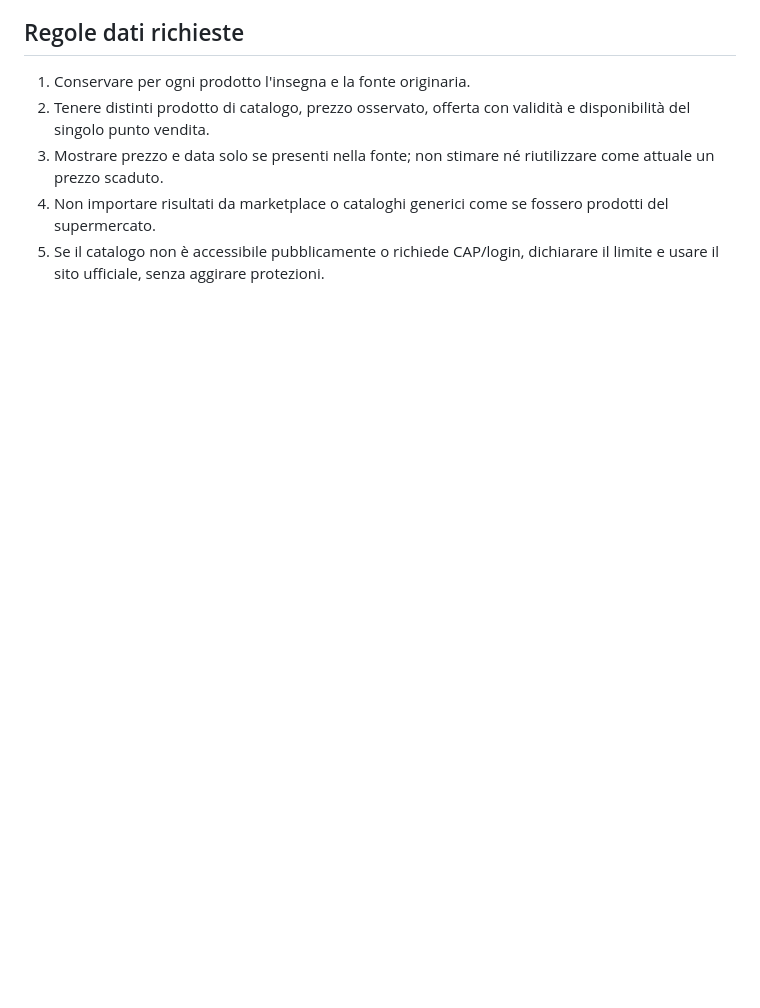
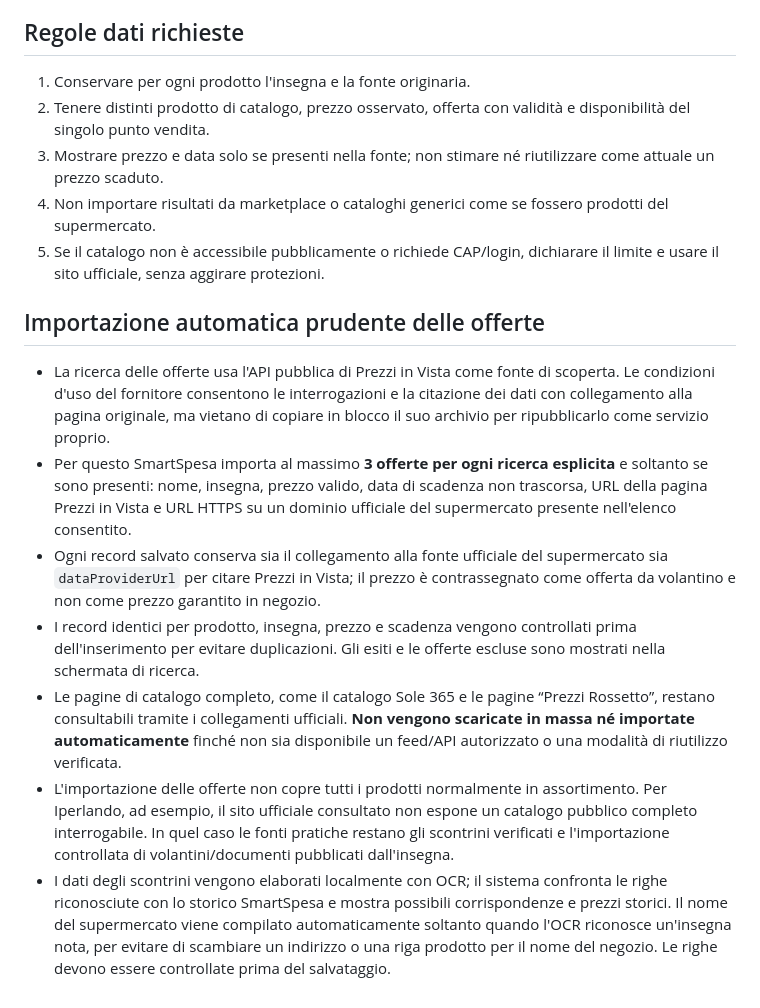
Before and after one commit to Thornles43/smartspesa, a Markdown page: docs/catalog-sources.md, the part around the change. Rendered like a GitHub page; blank space fills up the shorter version.

Commit message:
Document cautious official flyer ingestion and source attribution

```diff
--- a/docs/catalog-sources.md
+++ b/docs/catalog-sources.md
@@ -55,3 +55,14 @@
 3. Mostrare prezzo e data solo se presenti nella fonte; non stimare né riutilizzare come attuale un prezzo scaduto.
 4. Non importare risultati da marketplace o cataloghi generici come se fossero prodotti del supermercato.
 5. Se il catalogo non è accessibile pubblicamente o richiede CAP/login, dichiarare il limite e usare il sito ufficiale, senza aggirare protezioni.
+
+
+## Importazione automatica prudente delle offerte
+
+- La ricerca delle offerte usa l'API pubblica di Prezzi in Vista come fonte di scoperta. Le condizioni d'uso del fornitore consentono le interrogazioni e la citazione dei dati con collegamento alla pagina originale, ma vietano di copiare in blocco il suo archivio per ripubblicarlo come servizio proprio.
+- Per questo SmartSpesa importa al massimo **3 offerte per ogni ricerca esplicita** e soltanto se sono presenti: nome, insegna, prezzo valido, data di scadenza non trascorsa, URL della pagina Prezzi in Vista e URL HTTPS su un dominio ufficiale del supermercato presente nell'elenco consentito.
+- Ogni record salvato conserva sia il collegamento alla fonte ufficiale del supermercato sia `dataProviderUrl` per citare Prezzi in Vista; il prezzo è contrassegnato come offerta da volantino e non come prezzo garantito in negozio.
+- I record identici per prodotto, insegna, prezzo e scadenza vengono controllati prima dell'inserimento per evitare duplicazioni. Gli esiti e le offerte escluse sono mostrati nella schermata di ricerca.
+- Le pagine di catalogo completo, come il catalogo Sole 365 e le pagine “Prezzi Rossetto”, restano consultabili tramite i collegamenti ufficiali. **Non vengono scaricate in massa né importate automaticamente** finché non sia disponibile un feed/API autorizzato o una modalità di riutilizzo verificata.
+- L'importazione delle offerte non copre tutti i prodotti normalmente in assortimento. Per Iperlando, ad esempio, il sito ufficiale consultato non espone un catalogo pubblico completo interrogabile. In quel caso le fonti pratiche restano gli scontrini verificati e l'importazione controllata di volantini/documenti pubblicati dall'insegna.
+- I dati degli scontrini vengono elaborati localmente con OCR; il sistema confronta le righe riconosciute con lo storico SmartSpesa e mostra possibili corrispondenze e prezzi storici. Il nome del supermercato viene compilato automaticamente soltanto quando l'OCR riconosce un'insegna nota, per evitare di scambiare un indirizzo o una riga prodotto per il nome del negozio. Le righe devono essere controllate prima del salvataggio.
```
